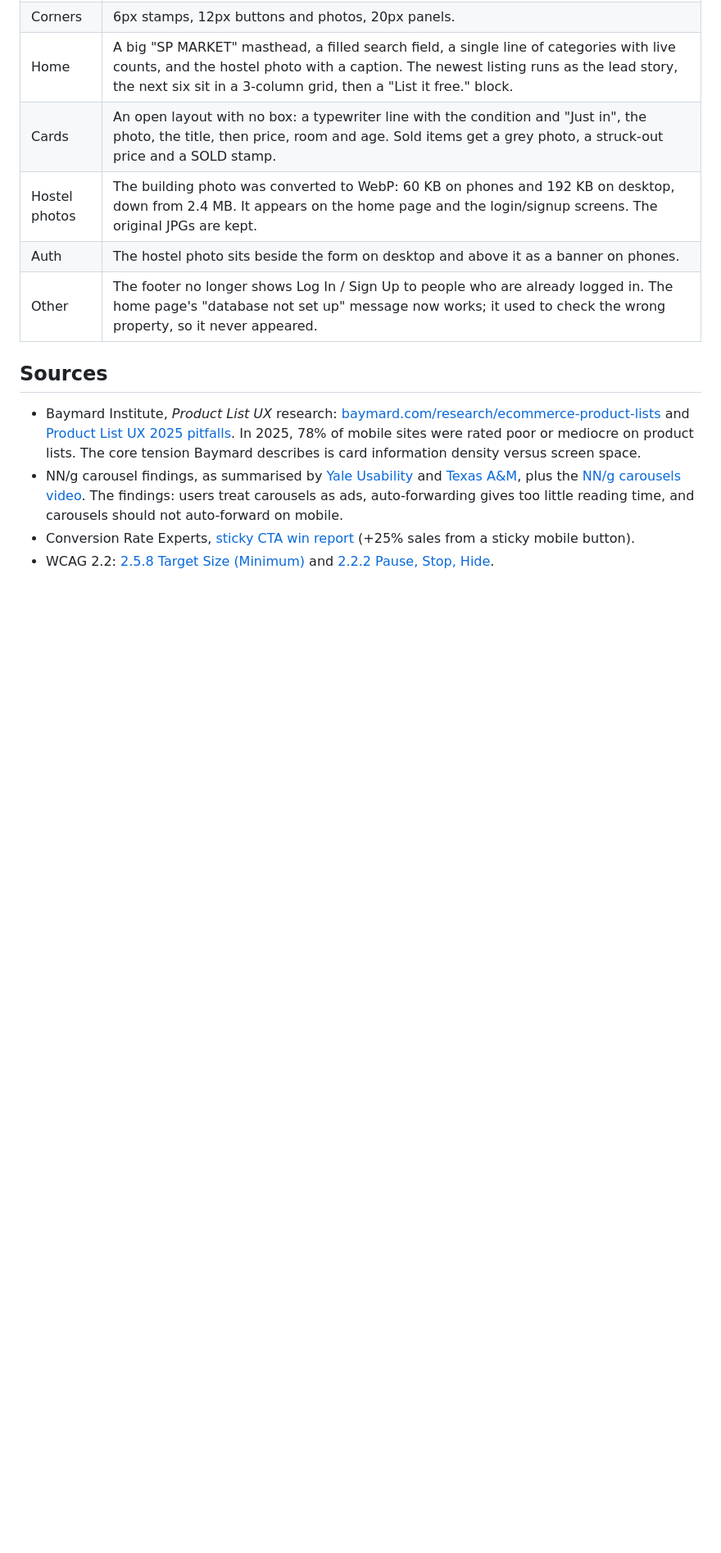
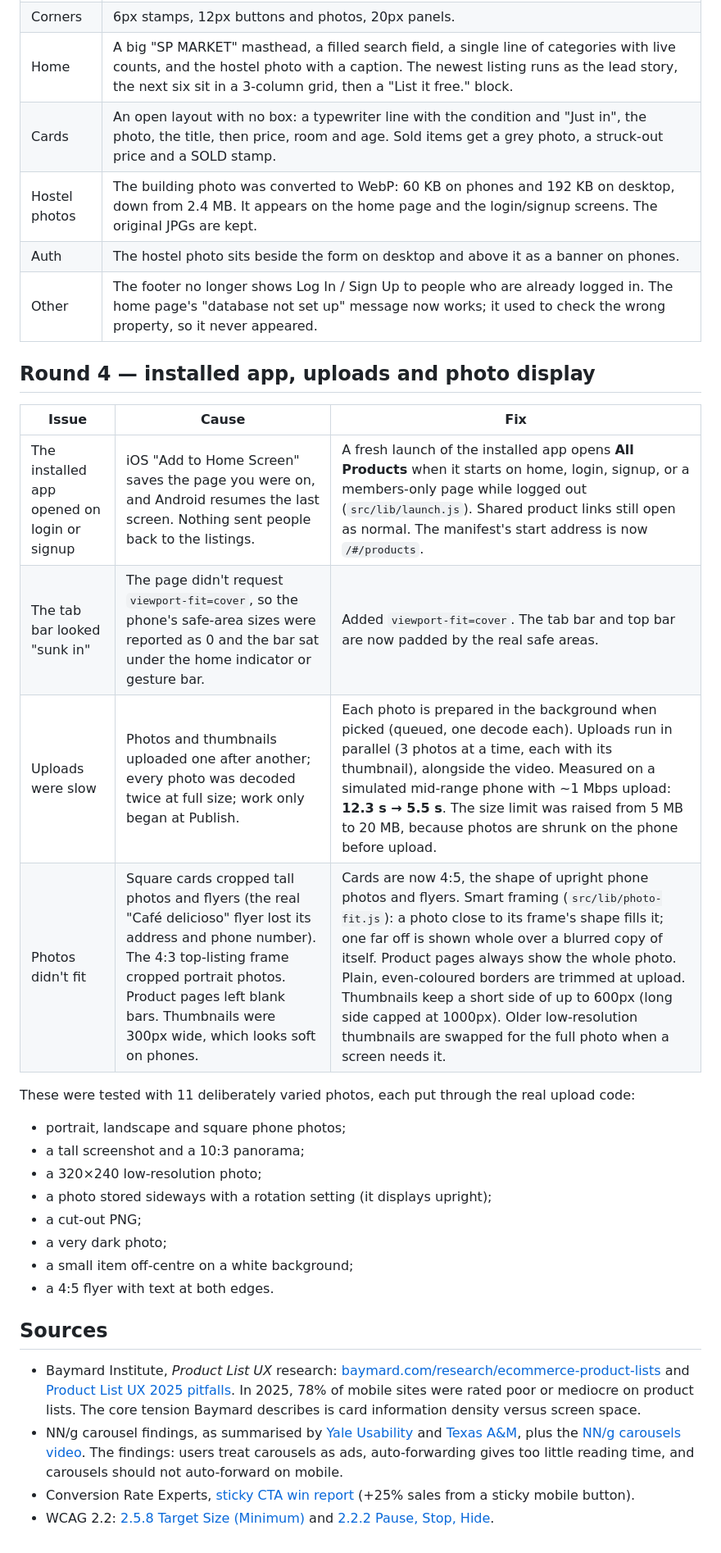
Before and after one commit to selormtettehabotsi/Peters-Marketplace, a Markdown page: docs/UI_AUDIT.md, the part around the change. Shown at 82% size. GitHub-like rendering; blank space fills up the shorter version.

Commit message:
Document round 4 fixes in the UI audit

```diff
--- a/docs/UI_AUDIT.md
+++ b/docs/UI_AUDIT.md
@@ -131,6 +131,25 @@ C was chosen, with slightly rounded corners, and applied to the whole app. Every
 | Auth | The hostel photo sits beside the form on desktop and above it as a banner on phones. |
 | Other | The footer no longer shows Log In / Sign Up to people who are already logged in. The home page's "database not set up" message now works; it used to check the wrong property, so it never appeared. |
 
+## Round 4 — installed app, uploads and photo display
+
+| Issue | Cause | Fix |
+|---|---|---|
+| The installed app opened on login or signup | iOS "Add to Home Screen" saves the page you were on, and Android resumes the last screen. Nothing sent people back to the listings. | A fresh launch of the installed app opens **All Products** when it starts on home, login, signup, or a members-only page while logged out (`src/lib/launch.js`). Shared product links still open as normal. The manifest's start address is now `/#/products`. |
+| The tab bar looked "sunk in" | The page didn't request `viewport-fit=cover`, so the phone's safe-area sizes were reported as 0 and the bar sat under the home indicator or gesture bar. | Added `viewport-fit=cover`. The tab bar and top bar are now padded by the real safe areas. |
+| Uploads were slow | Photos and thumbnails uploaded one after another; every photo was decoded twice at full size; work only began at Publish. | Each photo is prepared in the background when picked (queued, one decode each). Uploads run in parallel (3 photos at a time, each with its thumbnail), alongside the video. Measured on a simulated mid-range phone with ~1 Mbps upload: **12.3 s → 5.5 s**. The size limit was raised from 5 MB to 20 MB, because photos are shrunk on the phone before upload. |
+| Photos didn't fit | Square cards cropped tall photos and flyers (the real "Café delicioso" flyer lost its address and phone number). The 4:3 top-listing frame cropped portrait photos. Product pages left blank bars. Thumbnails were 300px wide, which looks soft on phones. | Cards are now 4:5, the shape of upright phone photos and flyers. Smart framing (`src/lib/photo-fit.js`): a photo close to its frame's shape fills it; one far off is shown whole over a blurred copy of itself. Product pages always show the whole photo. Plain, even-coloured borders are trimmed at upload. Thumbnails keep a short side of up to 600px (long side capped at 1000px). Older low-resolution thumbnails are swapped for the full photo when a screen needs it. |
+
+These were tested with 11 deliberately varied photos, each put through the real upload code:
+- portrait, landscape and square phone photos;
+- a tall screenshot and a 10:3 panorama;
+- a 320×240 low-resolution photo;
+- a photo stored sideways with a rotation setting (it displays upright);
+- a cut-out PNG;
+- a very dark photo;
+- a small item off-centre on a white background;
+- a 4:5 flyer with text at both edges.
+
 ## Sources
 
 - Baymard Institute, *Product List UX* research: [baymard.com/research/ecommerce-product-lists](https://baymard.com/research/ecommerce-product-lists) and [Product List UX 2025 pitfalls](https://baymard.com/research-articles/current-state-product-list-and-filtering). In 2025, 78% of mobile sites were rated poor or mediocre on product lists. The core tension Baymard describes is card information density versus screen space.
```
